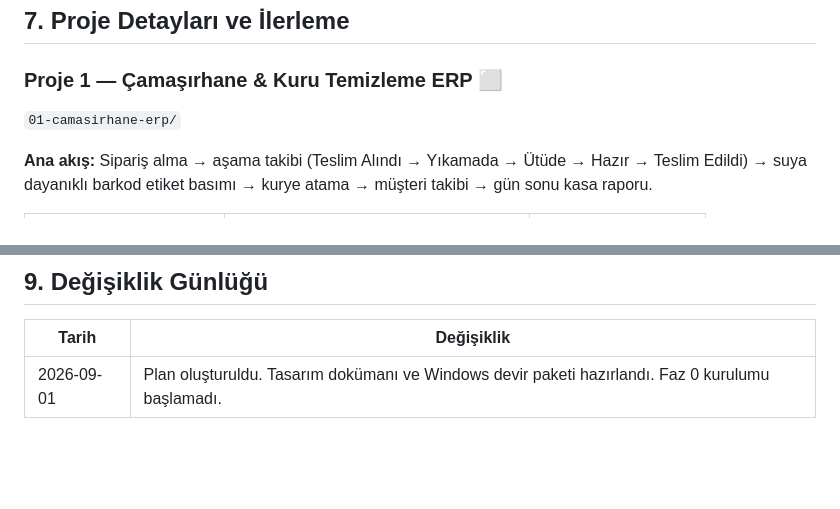
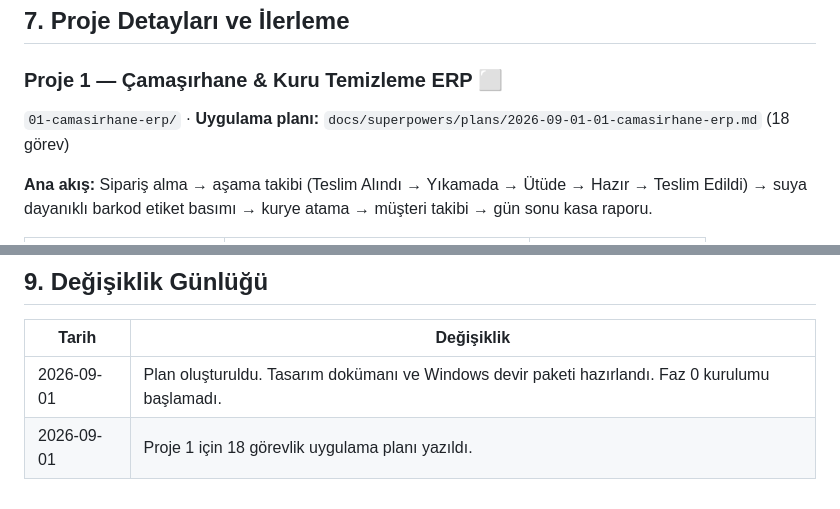
Before and after one commit to TahaAlkhatib/summer2026-stages, a Markdown page: plan.md, 2 parts joined by grey strips. GitHub-like rendering; blank space fills up the shorter version.

Commit message:
Proje 1 uygulama planı (18 görev)
Çamaşırhane ERP: veritabanı şeması, Express+PostgreSQL API, React yönetim
paneli, Expo mobil uygulaması ve WinForms kasa uygulaması için görev görev
uygulama planı. Her görev doğrulama komutları ve beklenen çıktılarla birlikte.

Co-Authored-By: Claude Opus 5 (1M context) <noreply@anthropic.com>

```diff
--- a/plan.md
+++ b/plan.md
@@ -165,7 +165,7 @@ Her proje için bitiş tanımı (Definition of Done):
 ## 7. Proje Detayları ve İlerleme
 
 ### Proje 1 — Çamaşırhane & Kuru Temizleme ERP  ⬜
-`01-camasirhane-erp/`
+`01-camasirhane-erp/` · **Uygulama planı:** `docs/superpowers/plans/2026-09-01-01-camasirhane-erp.md` (18 görev)
 
 **Ana akış:** Sipariş alma → aşama takibi (Teslim Alındı → Yıkamada → Ütüde → Hazır → Teslim Edildi)
 → suya dayanıklı barkod etiket basımı → kurye atama → müşteri takibi → gün sonu kasa raporu.
@@ -299,3 +299,4 @@ Her proje için bitiş tanımı (Definition of Done):
 | Tarih | Değişiklik |
 |-------|------------|
 | 2026-09-01 | Plan oluşturuldu. Tasarım dokümanı ve Windows devir paketi hazırlandı. Faz 0 kurulumu başlamadı. |
+| 2026-09-01 | Proje 1 için 18 görevlik uygulama planı yazıldı. |
```
Also changed, not shown: 1 other file.
